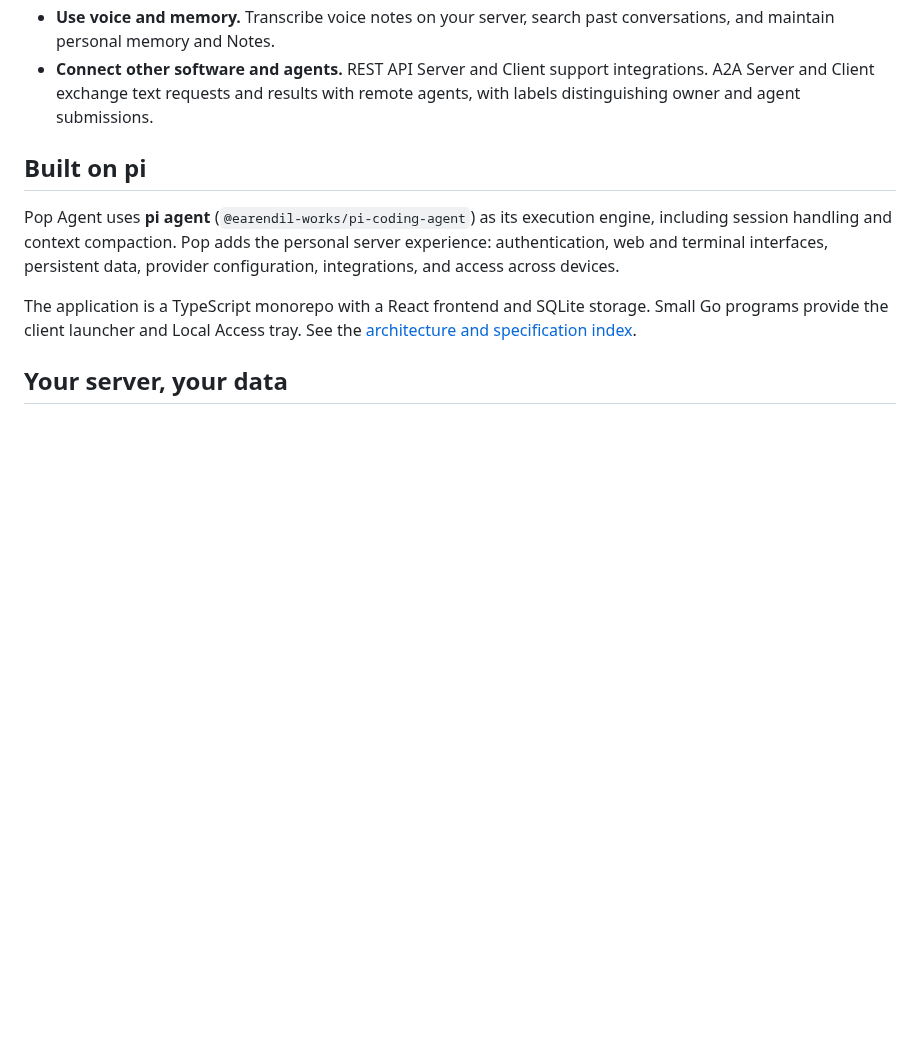
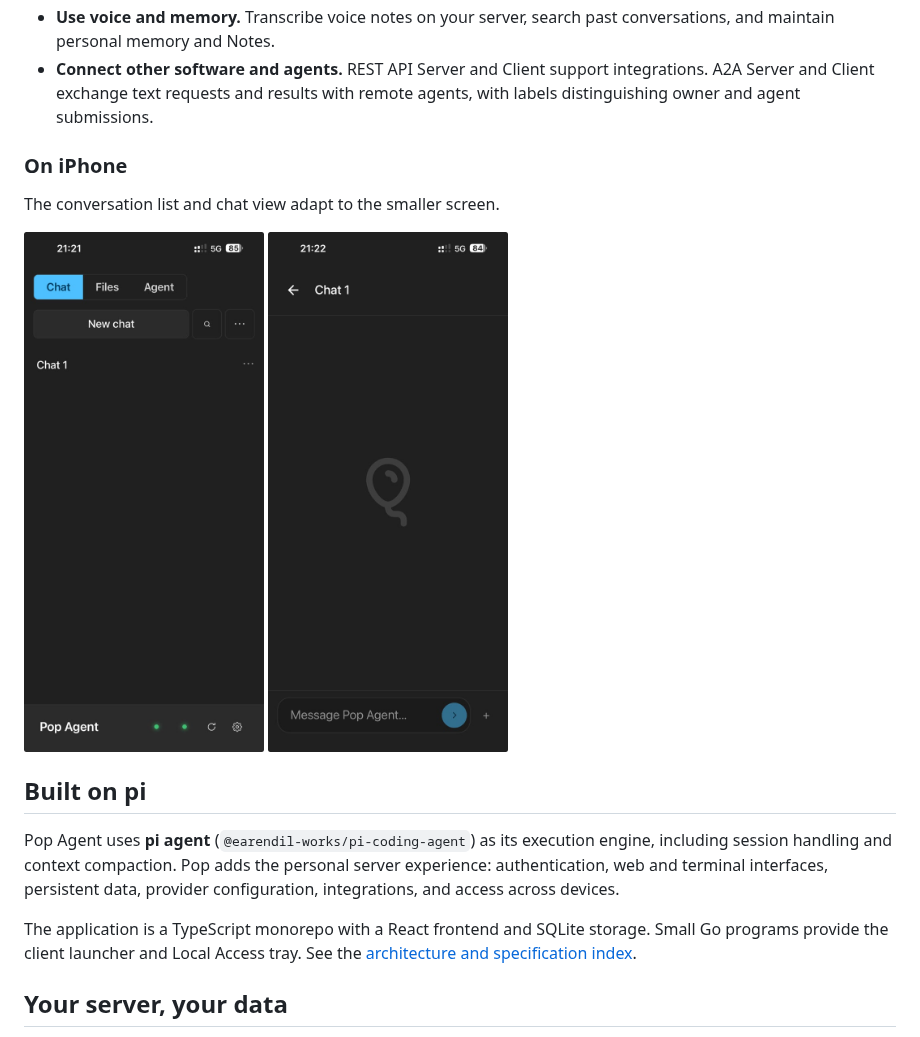
Before and after one commit to viniciusbuscacio/pop-agent, a Markdown page: README.md, the part around one of its changes. GitHub-like rendering; pictures changed too: docs/images/pop-agent-iphone-chat.jpeg (added), docs/images/pop-agent-iphone-conversations.jpeg (added); blank space fills up the shorter version.

Commit message:
docs(readme): add iPhone conversation and chat screenshots

```diff
--- a/README.md
+++ b/README.md
@@ -31,6 +31,15 @@ creator and is currently **beta (pre-1.0)**.
 - **Connect other software and agents.** REST API Server and Client support
   integrations. A2A Server and Client exchange text requests and results with
   remote agents, with labels distinguishing owner and agent submissions.
+
+### On iPhone
+
+The conversation list and chat view adapt to the smaller screen.
+
+<p>
+  <img src="docs/images/pop-agent-iphone-conversations.jpeg" alt="Pop Agent on iPhone showing the conversation list and Chat, Files, and Agent navigation" width="240" />
+  <img src="docs/images/pop-agent-iphone-chat.jpeg" alt="Pop Agent on iPhone showing a new chat and the message composer" width="240" />
+</p>
 
 ## Built on pi
 
```
Also changed, not shown: other parts of README.md (+1 -1 lines).
